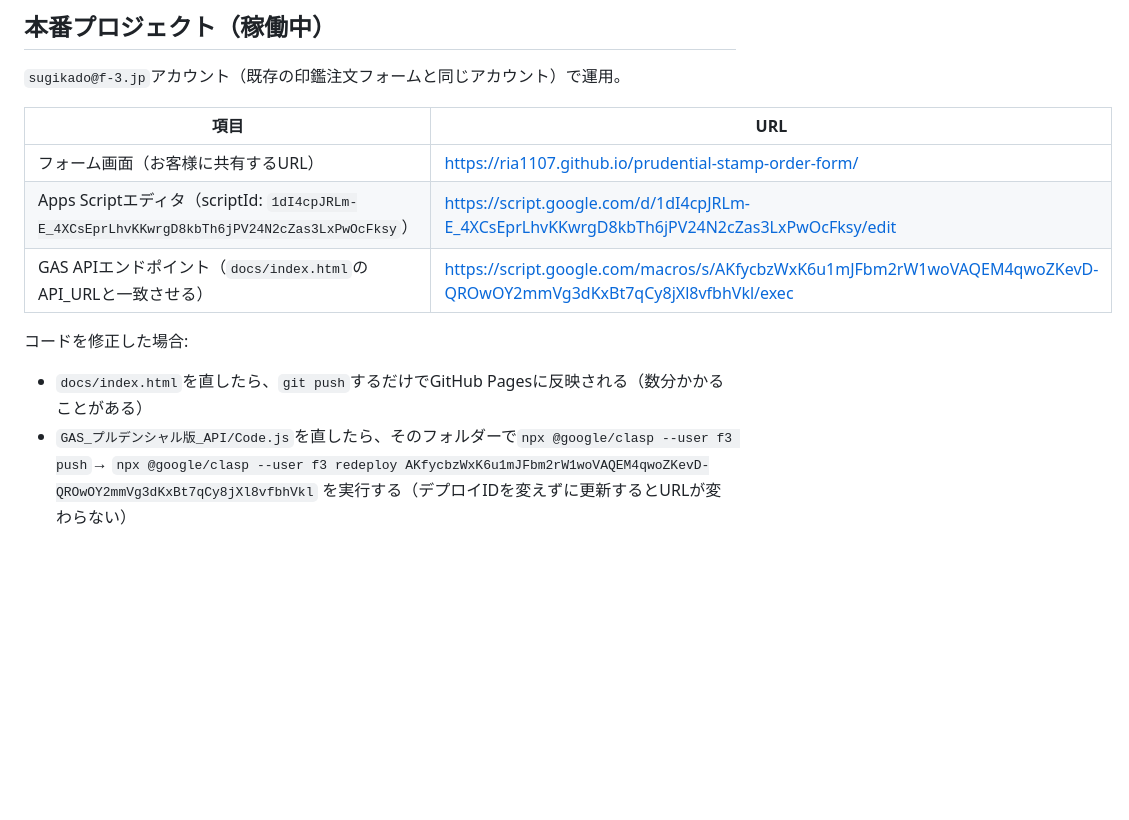
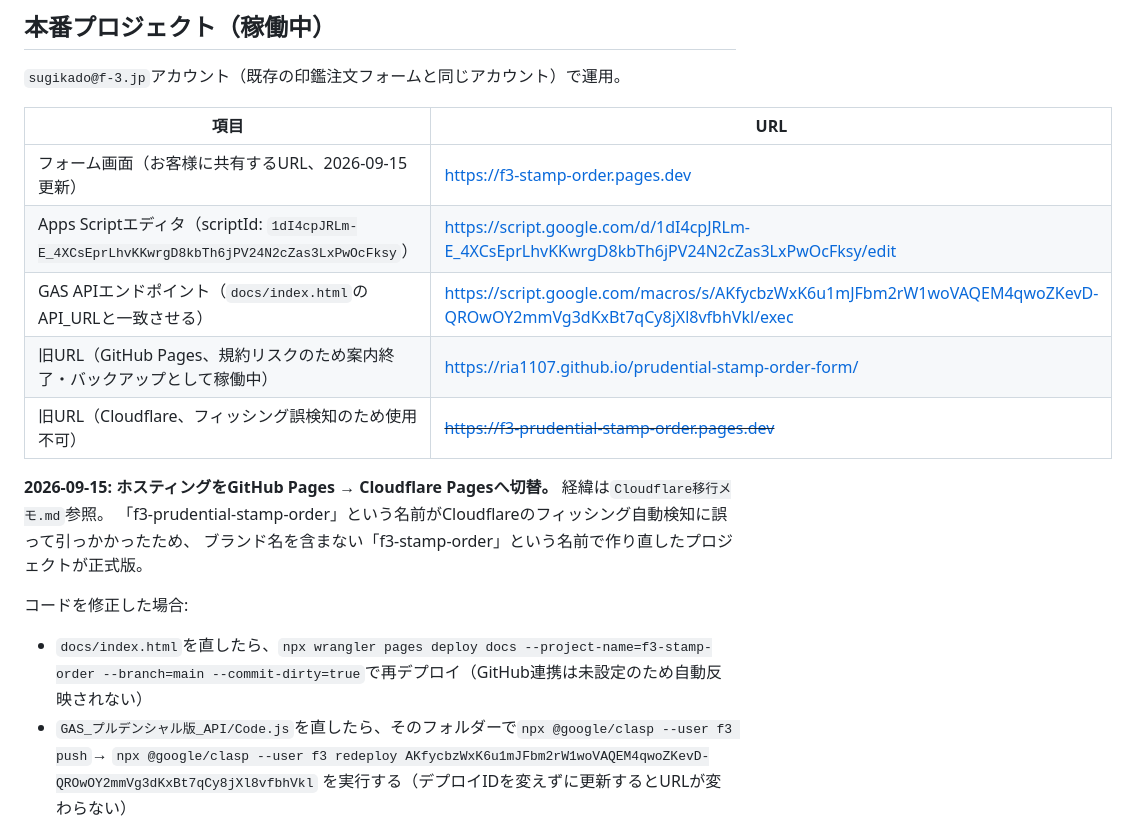
Before and after one commit to ria1107/prudential-stamp-order-form, a Markdown page: README.md, the part around the change. Drawn GitHub-style; blank space fills up the shorter version.

Commit message:
フィッシング誤検知を回避するためf3-stamp-orderへ再作成、案内URLをCloudflare版に正式切替
Co-Authored-By: Claude Sonnet 5 <noreply@anthropic.com>

```diff
--- a/README.md
+++ b/README.md
@@ -154,12 +154,18 @@ Apps Scriptエディタ → 歯車アイコン「プロジェクトの設定」
 
 | 項目 | URL |
 |---|---|
-| フォーム画面（お客様に共有するURL） | https://ria1107.github.io/prudential-stamp-order-form/ |
+| フォーム画面（お客様に共有するURL、2026-09-15更新） | https://f3-stamp-order.pages.dev |
 | Apps Scriptエディタ（scriptId: `1dI4cpJRLm-E_4XCsEprLhvKKwrgD8kbTh6jPV24N2cZas3LxPwOcFksy`） | https://script.google.com/d/1dI4cpJRLm-E_4XCsEprLhvKKwrgD8kbTh6jPV24N2cZas3LxPwOcFksy/edit |
 | GAS APIエンドポイント（`docs/index.html`のAPI_URLと一致させる） | https://script.google.com/macros/s/AKfycbzWxK6u1mJFbm2rW1woVAQEM4qwoZKevD-QROwOY2mmVg3dKxBt7qCy8jXl8vfbhVkl/exec |
+| 旧URL（GitHub Pages、規約リスクのため案内終了・バックアップとして稼働中） | https://ria1107.github.io/prudential-stamp-order-form/ |
+| 旧URL（Cloudflare、フィッシング誤検知のため使用不可） | ~~https://f3-prudential-stamp-order.pages.dev~~ |
+
+**2026-09-15: ホスティングをGitHub Pages → Cloudflare Pagesへ切替。** 経緯は`Cloudflare移行メモ.md`参照。
+「f3-prudential-stamp-order」という名前がCloudflareのフィッシング自動検知に誤って引っかかったため、
+ブランド名を含まない「f3-stamp-order」という名前で作り直したプロジェクトが正式版。
 
 コードを修正した場合:
-- `docs/index.html`を直したら、`git push`するだけでGitHub Pagesに反映される（数分かかることがある）
+- `docs/index.html`を直したら、`npx wrangler pages deploy docs --project-name=f3-stamp-order --branch=main --commit-dirty=true`で再デプロイ（GitHub連携は未設定のため自動反映されない）
 - `GAS_プルデンシャル版_API/Code.js`を直したら、そのフォルダーで`npx @google/clasp --user f3 push`→
   `npx @google/clasp --user f3 redeploy AKfycbzWxK6u1mJFbm2rW1woVAQEM4qwoZKevD-QROwOY2mmVg3dKxBt7qCy8jXl8vfbhVkl`
   を実行する（デプロイIDを変えずに更新するとURLが変わらない）
```
Also changed, not shown: Cloudflare移行メモ.md (+18 -0 lines).
